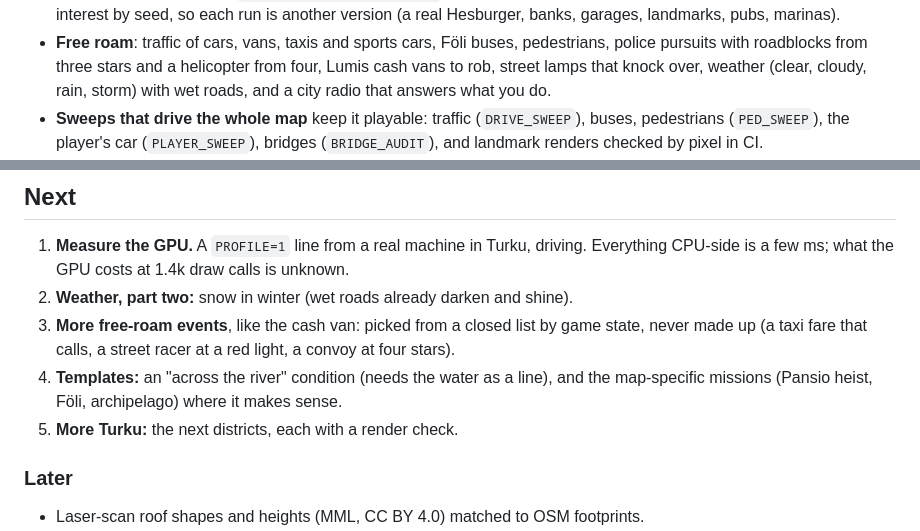
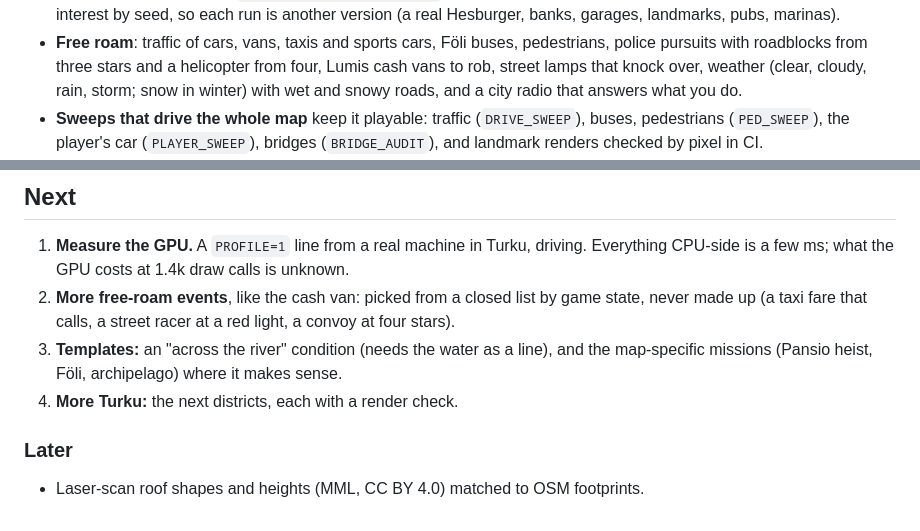
Before and after one commit to olivermikkola/3D-auto, a Markdown page: docs/ROADMAP.md, 2 parts joined by grey strips. Drawn GitHub-style.

Commit message:
Roadmap: snow is done
Co-Authored-By: Claude Opus 5.5 <noreply@anthropic.com>

```diff
--- a/docs/ROADMAP.md
+++ b/docs/ROADMAP.md
@@ -34,7 +34,7 @@ and `game/lib/roadnet.lua`. Raisio-only facts belong in `game/maps/raisio*.lua`.
   Hesburger, banks, garages, landmarks, pubs, marinas).
 - **Free roam**: traffic of cars, vans, taxis and sports cars, Föli buses, pedestrians, police pursuits with roadblocks from three
   stars and a helicopter from four, Lumis cash vans to rob, street lamps that knock over, weather (clear, cloudy, rain,
-  storm) with wet roads, and a city radio that answers what you do.
+  storm; snow in winter) with wet and snowy roads, and a city radio that answers what you do.
 - **Sweeps that drive the whole map** keep it playable: traffic (`DRIVE_SWEEP`), buses,
   pedestrians (`PED_SWEEP`), the player's car (`PLAYER_SWEEP`), bridges (`BRIDGE_AUDIT`), and
   landmark renders checked by pixel in CI.
@@ -55,13 +55,12 @@ and `game/lib/roadnet.lua`. Raisio-only facts belong in `game/maps/raisio*.lua`.
 
 1. **Measure the GPU.** A `PROFILE=1` line from a real machine in Turku, driving. Everything
    CPU-side is a few ms; what the GPU costs at 1.4k draw calls is unknown.
-2. **Weather, part two:** snow in winter (wet roads already darken and shine).
-3. **More free-roam events**, like the cash van: picked from a closed list by game state,
+2. **More free-roam events**, like the cash van: picked from a closed list by game state,
    never made up (a taxi fare that calls, a street racer at a red light, a convoy at four
    stars).
-4. **Templates:** an "across the river" condition (needs the water as a line), and the
+3. **Templates:** an "across the river" condition (needs the water as a line), and the
    map-specific missions (Pansio heist, Föli, archipelago) where it makes sense.
-5. **More Turku:** the next districts, each with a render check.
+4. **More Turku:** the next districts, each with a render check.
 
 ### Later
 
```
